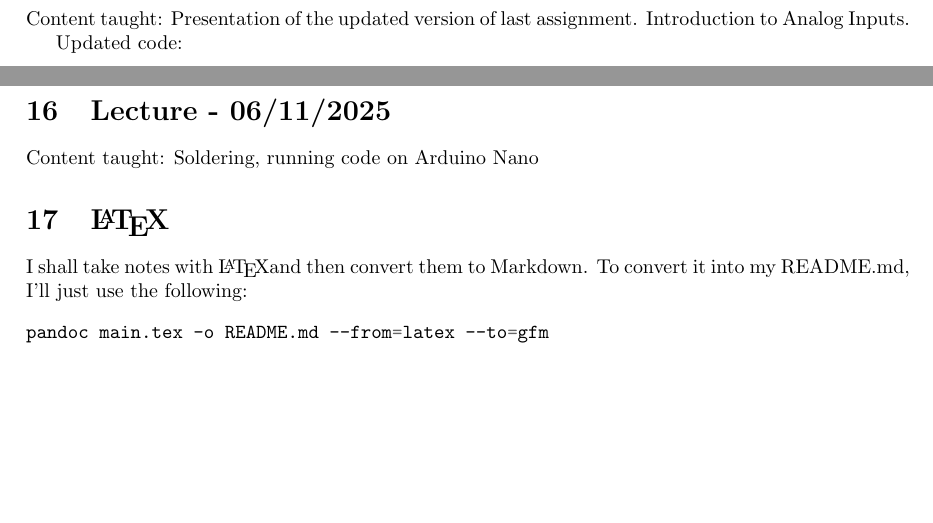
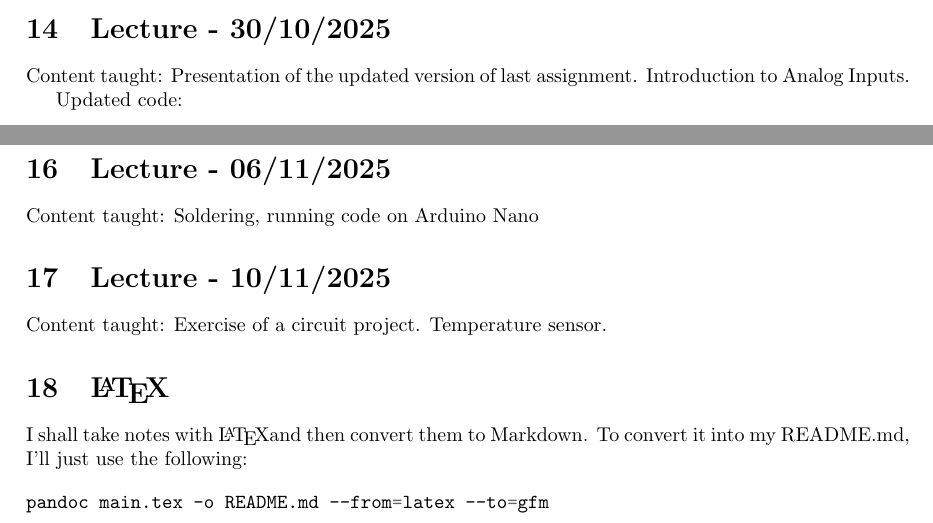
Before and after one commit to delellisc/embedded-systems, a LaTeX document (main.tex): two parts of page 9 of 9 before the commit and two parts of page 9 of 10 after it, joined at a grey line, cut at the place of the change, the shorter picture padded with empty space. Compiled offline with pdfLaTeX.

```diff
--- a/main.tex
+++ b/main.tex
@@ -387,6 +387,11 @@
 Content taught: Soldering, running code on Arduino Nano
 
 % -----|-----|-----|-----|-----|-----|-----|-----|-----|-----
+
+\section{Lecture - 10/11/2025}
+Content taught: Exercise of a circuit project. Temperature sensor.
+
+% -----|-----|-----|-----|-----|-----|-----|-----|-----|-----
 % -----------------------------------------------------------
 % -----|-----|-----|-----|-----|-----|-----|-----|-----|-----
 
```
Also changed, not shown: README.md, 1 other file.
